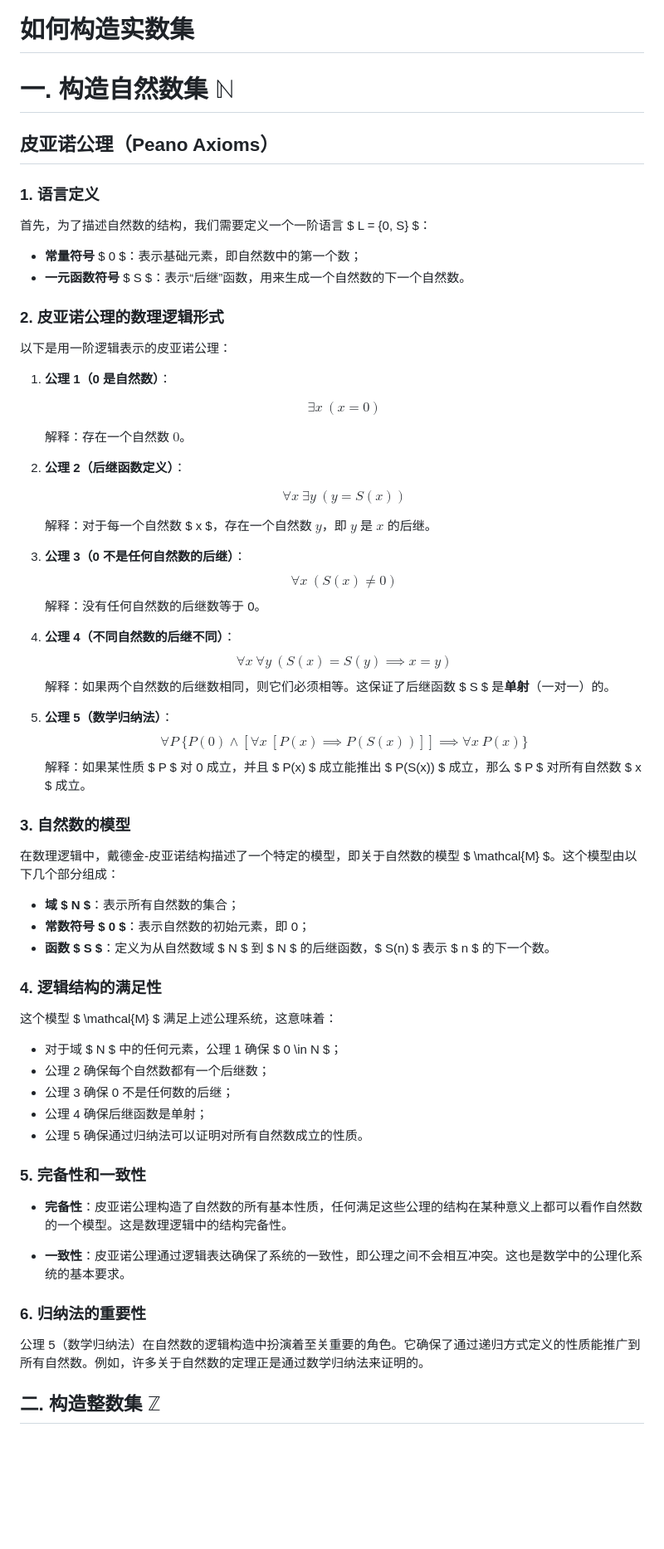
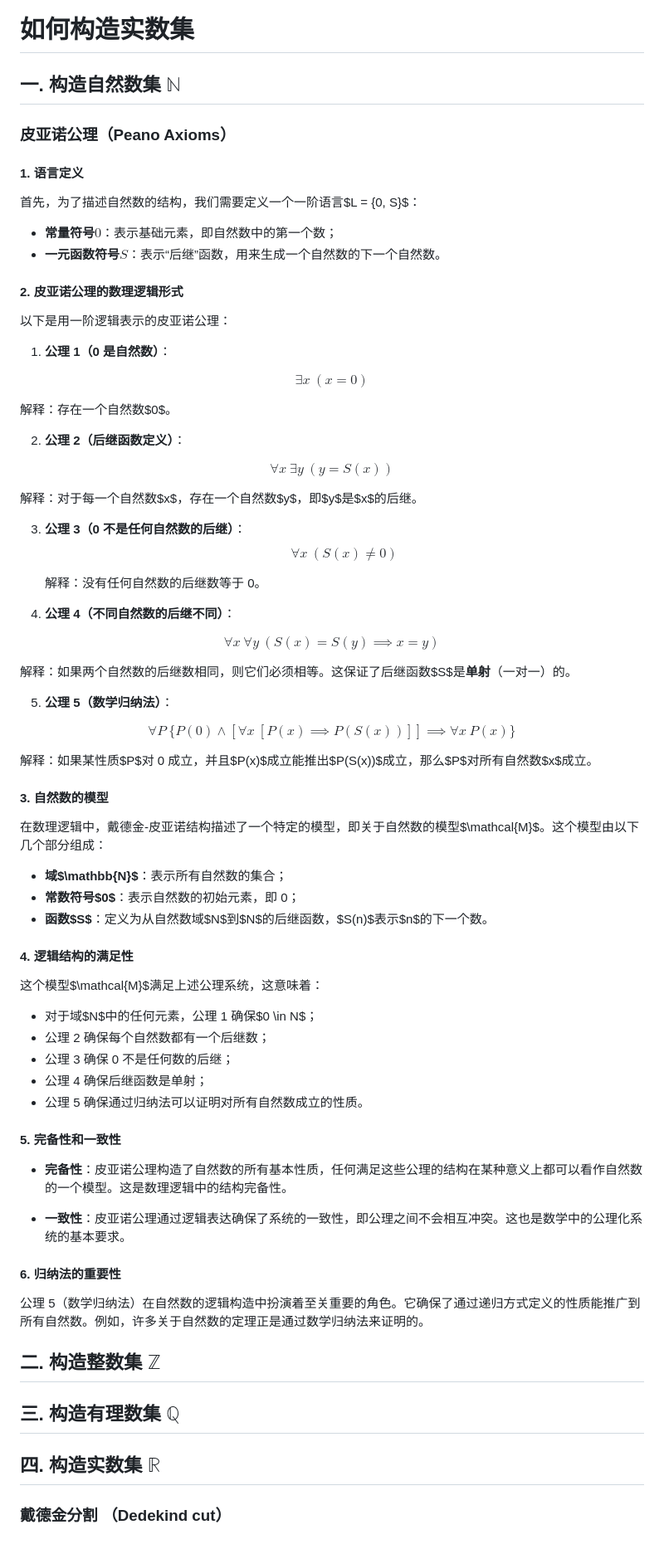
Before and after one commit to UndefinedVoidNull/MDPlayground, a Markdown page: 如何构造实数集.md, the part around the change. Shown at 83% size. GitHub-like rendering; blank space fills up the shorter version.

Commit message:
数学符号测试

```diff
--- a/如何构造实数集.md
+++ b/如何构造实数集.md
@@ -1,74 +1,81 @@
 # 如何构造实数集
 
-# 一. 构造自然数集 $\mathbb{N}$
-## 皮亚诺公理（Peano Axioms）
-### 1. 语言定义
+## 一. 构造自然数集 $\mathbb{N}$
+### 皮亚诺公理（Peano Axioms）
+#### 1. 语言定义
 
-首先，为了描述自然数的结构，我们需要定义一个一阶语言 $ L = \{0, S\} $：
+首先，为了描述自然数的结构，我们需要定义一个一阶语言$L = \{0, S\}$：
 
-- **常量符号** $ 0 $：表示基础元素，即自然数中的第一个数；
-- **一元函数符号** $ S $：表示“后继”函数，用来生成一个自然数的下一个自然数。
+- **常量符号**$0$：表示基础元素，即自然数中的第一个数；
+- **一元函数符号**$S$：表示“后继”函数，用来生成一个自然数的下一个自然数。
 
-### 2. 皮亚诺公理的数理逻辑形式
+#### 2. 皮亚诺公理的数理逻辑形式
 
 以下是用一阶逻辑表示的皮亚诺公理：
 
 1. **公理 1（0 是自然数）**：
 
-   $$\exists x \ (x = 0)$$
+  $$\exists x \ (x = 0)$$
 
-   解释：存在一个自然数 $0$。
+   解释：存在一个自然数$0$。
 
 2. **公理 2（后继函数定义）**：
 
-   $$\forall x \ \exists y \ (y = S(x))$$
+  $$\forall x \ \exists y \ (y = S(x))$$
 
-   解释：对于每一个自然数 $ x $，存在一个自然数 $y$，即 $y$ 是 $x$ 的后继。
+   解释：对于每一个自然数$x$，存在一个自然数$y$，即$y$是$x$的后继。
 
 3. **公理 3（0 不是任何自然数的后继）**：
-   $$
-   \forall x \ (S(x) \neq 0)
-   $$
+  $$\forall x \ (S(x) \neq 0)$$
+
    解释：没有任何自然数的后继数等于 0。
 
 4. **公理 4（不同自然数的后继不同）**：
-   $$
-   \forall x \ \forall y \ (S(x) = S(y) \implies x = y)
-   $$
-   解释：如果两个自然数的后继数相同，则它们必须相等。这保证了后继函数 $ S $ 是**单射**（一对一）的。
+
+  $$\forall x \ \forall y \ (S(x) = S(y) \implies x = y)$$
+
+   解释：如果两个自然数的后继数相同，则它们必须相等。这保证了后继函数$S$是**单射**（一对一）的。
 
 5. **公理 5（数学归纳法）**：
-   $$
-   \forall P \ \{P(0) \land [\forall x \ [P(x) \implies P(S(x))]] \implies \forall x \ P(x)\}
-   $$
-   解释：如果某性质 $ P $ 对 0 成立，并且 $ P(x) $ 成立能推出 $ P(S(x)) $ 成立，那么 $ P $ 对所有自然数 $ x $ 成立。
 
-### 3. 自然数的模型
+  $$\forall P \ \{P(0) \land [\forall x \ [P(x) \implies P(S(x))]] \implies \forall x \ P(x)\}$$
 
-在数理逻辑中，戴德金-皮亚诺结构描述了一个特定的模型，即关于自然数的模型 $ \mathcal{M} $。这个模型由以下几个部分组成：
+   解释：如果某性质$P$对 0 成立，并且$P(x)$成立能推出$P(S(x))$成立，那么$P$对所有自然数$x$成立。
 
-- **域 $ N $**：表示所有自然数的集合；
-- **常数符号 $ 0 $**：表示自然数的初始元素，即 0；
-- **函数 $ S $**：定义为从自然数域 $ N $ 到 $ N $ 的后继函数，$ S(n) $ 表示 $ n $ 的下一个数。
+#### 3. 自然数的模型
 
-### 4. 逻辑结构的满足性
+在数理逻辑中，戴德金-皮亚诺结构描述了一个特定的模型，即关于自然数的模型$\mathcal{M}$。这个模型由以下几个部分组成：
 
-这个模型 $ \mathcal{M} $ 满足上述公理系统，这意味着：
+- **域$\mathbb{N}$**：表示所有自然数的集合；
+- **常数符号$0$**：表示自然数的初始元素，即 0；
+- **函数$S$**：定义为从自然数域$N$到$N$的后继函数，$S(n)$表示$n$的下一个数。
 
-- 对于域 $ N $ 中的任何元素，公理 1 确保 $ 0 \in N $；
+#### 4. 逻辑结构的满足性
+
+这个模型$\mathcal{M}$满足上述公理系统，这意味着：
+
+- 对于域$N$中的任何元素，公理 1 确保$0 \in N$；
 - 公理 2 确保每个自然数都有一个后继数；
 - 公理 3 确保 0 不是任何数的后继；
 - 公理 4 确保后继函数是单射；
 - 公理 5 确保通过归纳法可以证明对所有自然数成立的性质。
 
-### 5. 完备性和一致性
+#### 5. 完备性和一致性
 
 - **完备性**：皮亚诺公理构造了自然数的所有基本性质，任何满足这些公理的结构在某种意义上都可以看作自然数的一个模型。这是数理逻辑中的结构完备性。
 
 - **一致性**：皮亚诺公理通过逻辑表达确保了系统的一致性，即公理之间不会相互冲突。这也是数学中的公理化系统的基本要求。
 
-### 6. 归纳法的重要性
+#### 6. 归纳法的重要性
 
 公理 5（数学归纳法）在自然数的逻辑构造中扮演着至关重要的角色。它确保了通过递归方式定义的性质能推广到所有自然数。例如，许多关于自然数的定理正是通过数学归纳法来证明的。
 
+
 ## 二. 构造整数集 $\mathbb{Z}$
+
+
+## 三. 构造有理数集 $\mathbb{Q}$
+
+
+## 四. 构造实数集 $\mathbb{R}$
+### 戴德金分割 （Dedekind cut）
```
